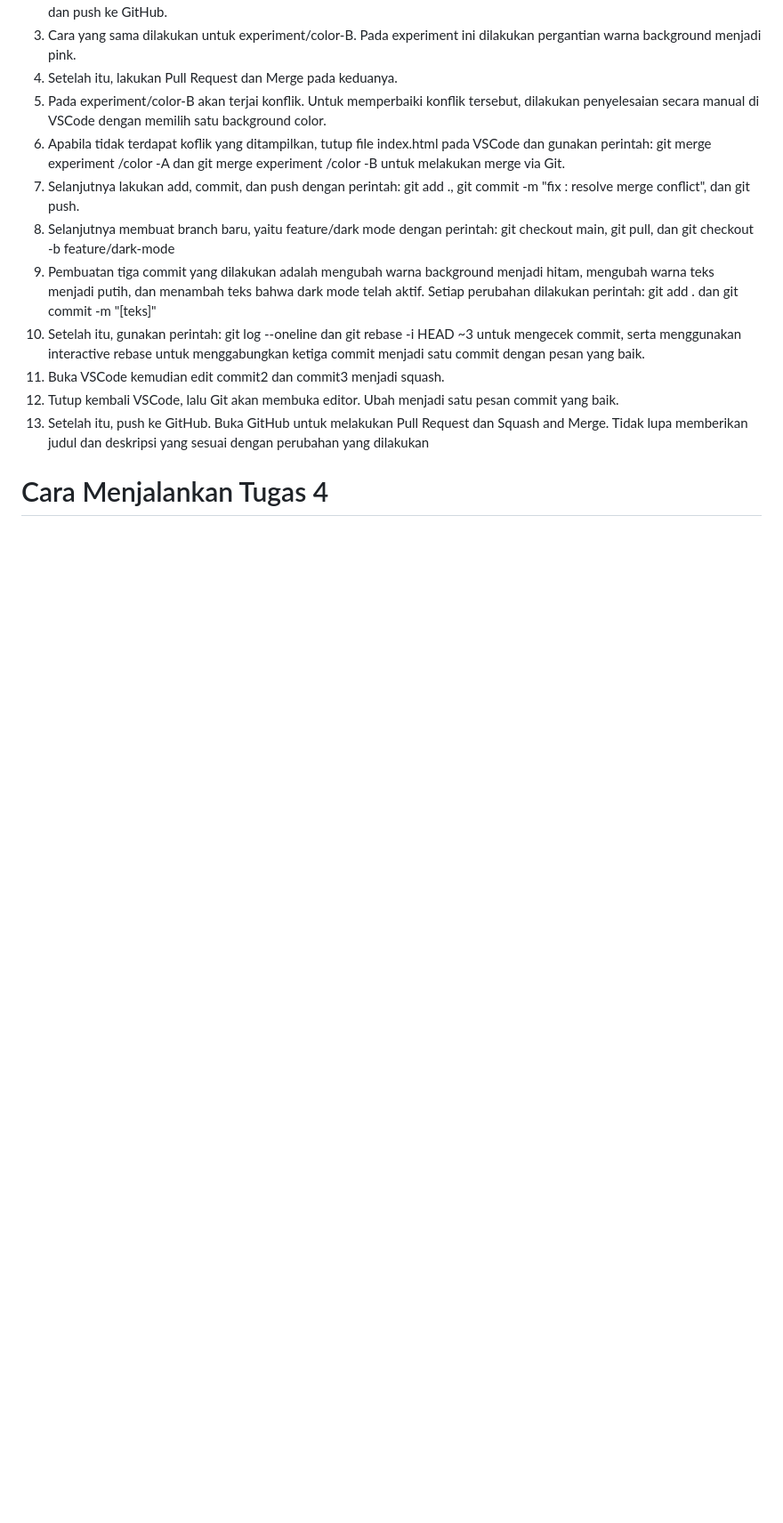
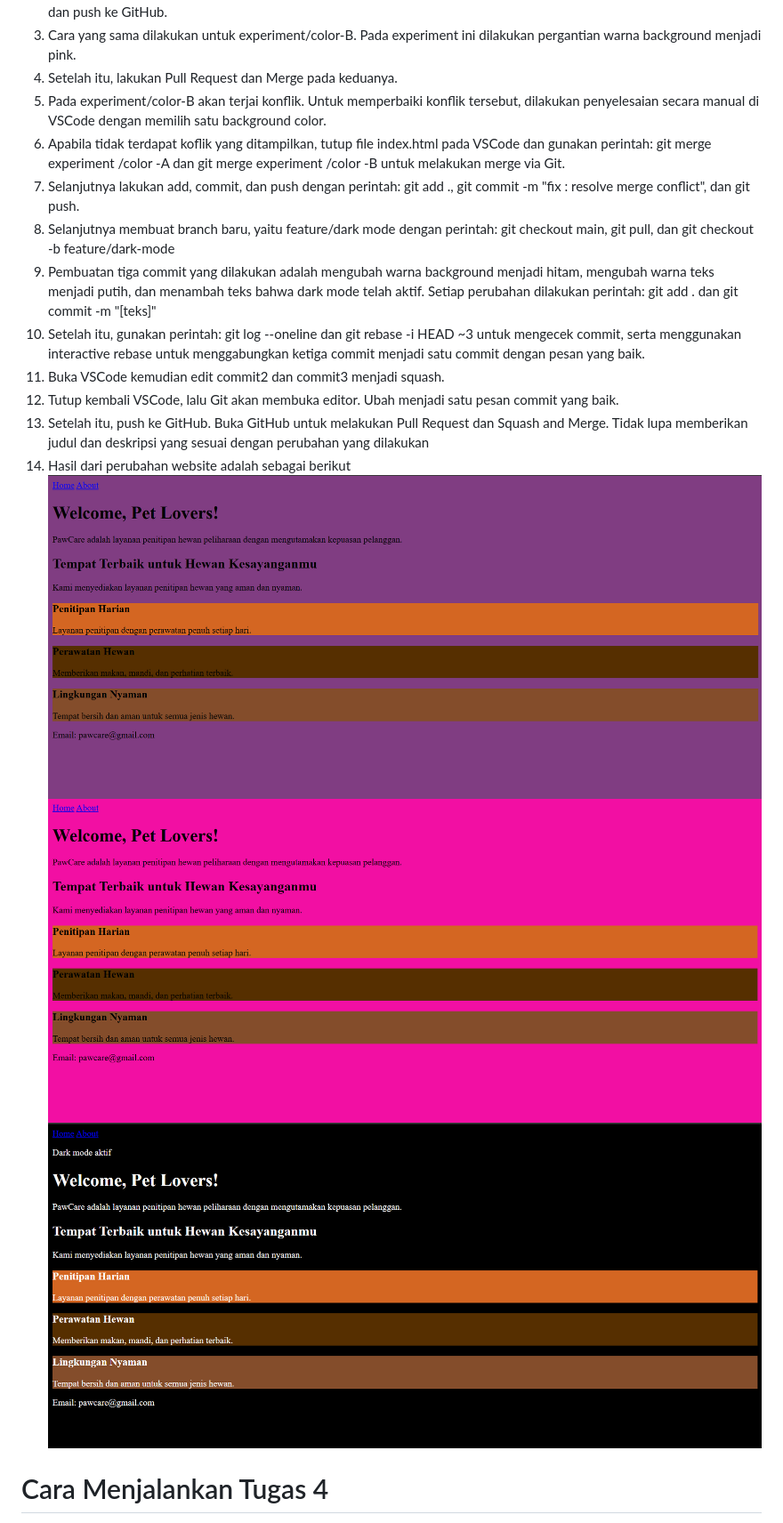
Before and after one commit to Zieenyan/praktikum-git-25560012SV26382, a Markdown page: README.md, the part around the change printed below. Shown: that part at 89% size. GitHub-like rendering; blank space fills up the shorter version.

```diff
--- a/README.md
+++ b/README.md
@@ -55,5 +55,9 @@ baik.
 lalu Git akan membuka editor. Ubah menjadi satu pesan commit yang baik.
 13. Setelah itu, push
 ke GitHub. Buka GitHub untuk melakukan Pull Request dan Squash and Merge. Tidak lupa memberikan judul dan deskripsi yang sesuai dengan perubahan yang dilakukan
+14. Hasil dari perubahan website adalah sebagai berikut
+![Screnshoot hasil website background purple](1.png)
+![Screnshoot hasil website background pink](2.png)
+![Screnshoot hasil website dengan dark mode](3.png)
 
 # Cara Menjalankan Tugas 4
```
Also changed, not shown: other parts of README.md (+17 -3 lines), 4.png (added), image copy.png (deleted).
